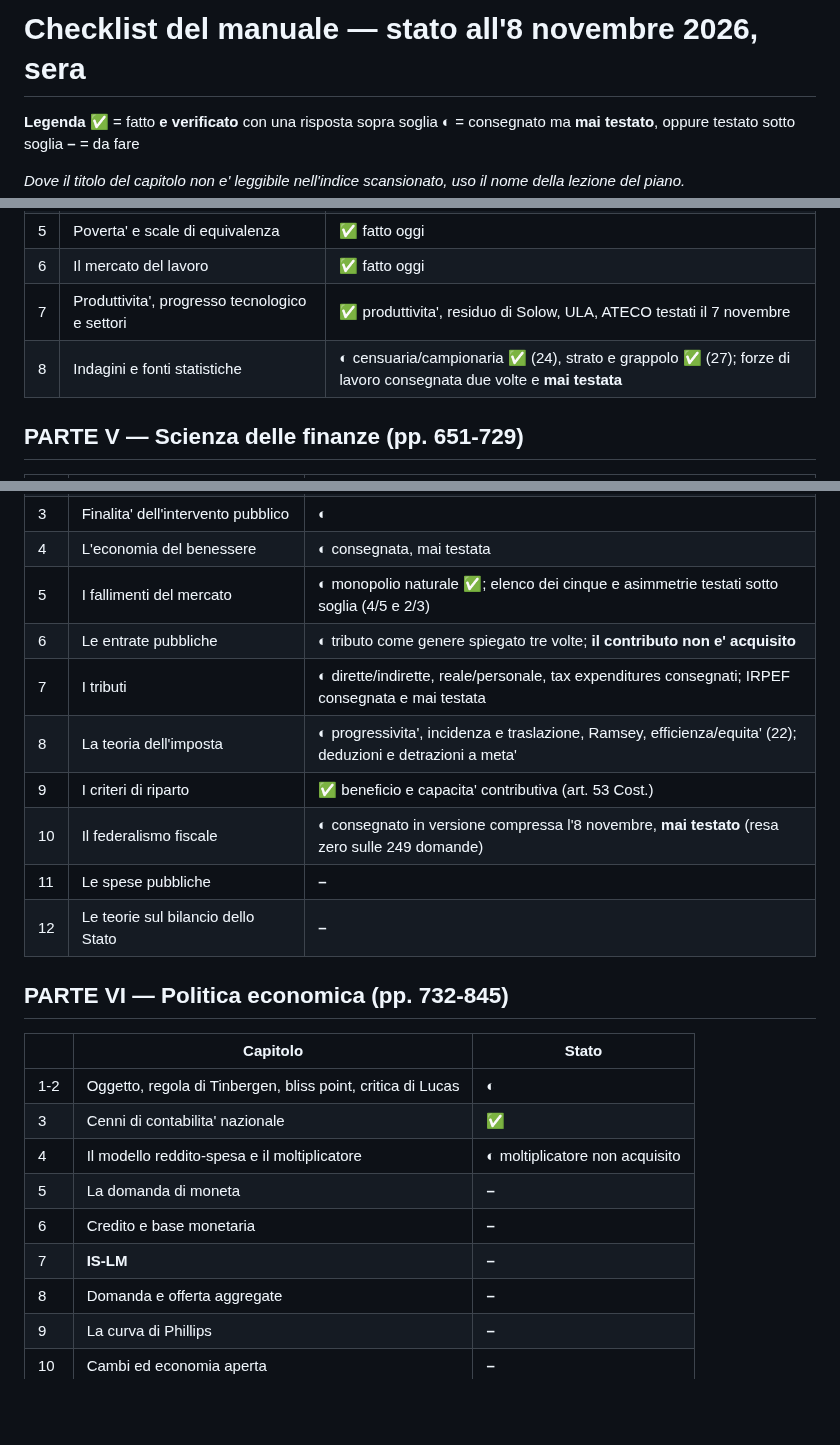
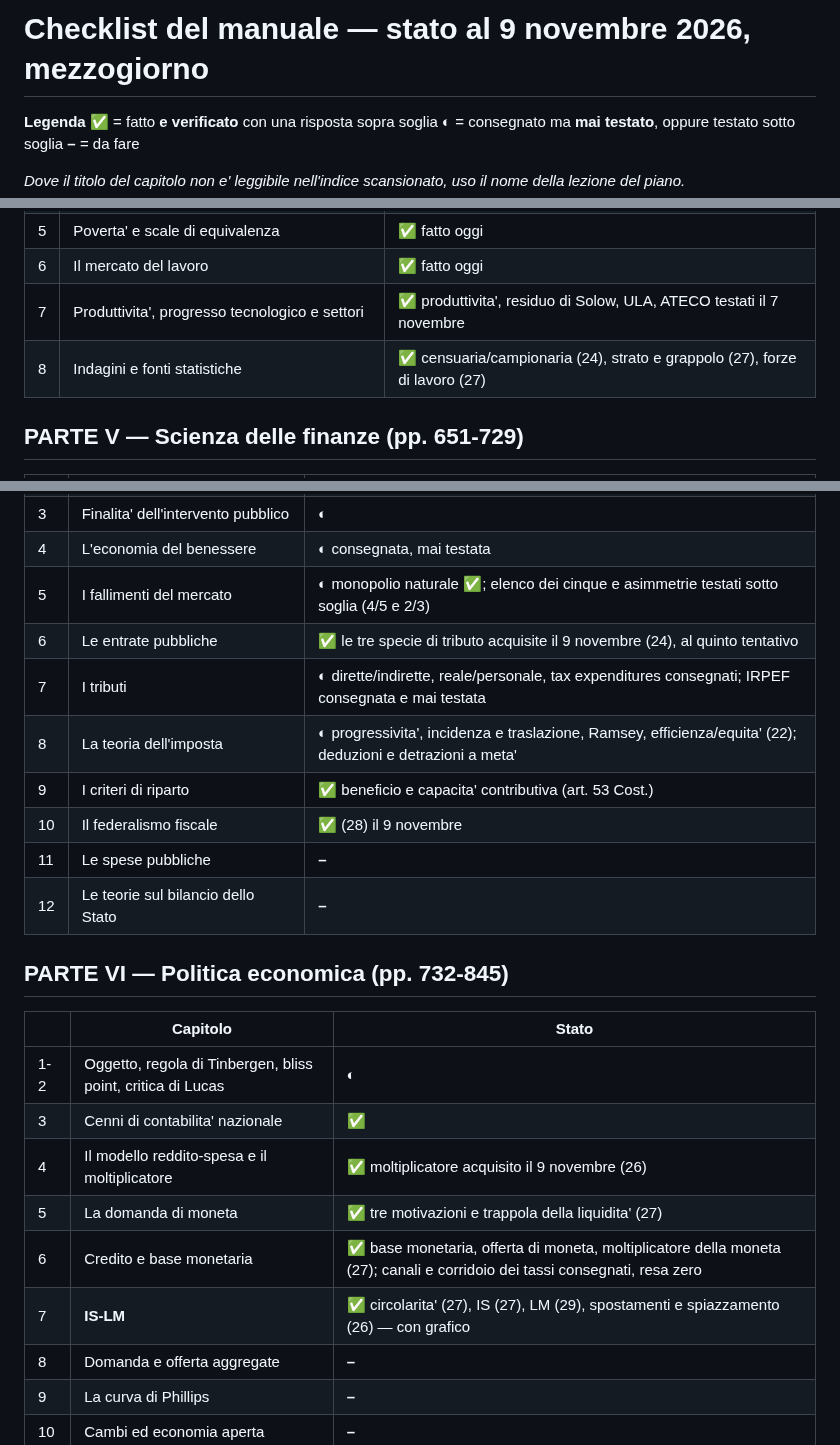
Before and after one commit to Valter90165/gitcourse, a Markdown page: concorso-294/CHECKLIST-manuale.md, 3 parts joined by grey strips. GitHub-like rendering; blank space fills up the shorter version.

```diff
--- a/concorso-294/CHECKLIST-manuale.md
+++ b/concorso-294/CHECKLIST-manuale.md
@@ -1,4 +1,4 @@
-# Checklist del manuale — stato all'8 novembre 2026, sera
+# Checklist del manuale — stato al 9 novembre 2026, mezzogiorno
 
 **Legenda**
 **✅** = fatto **e verificato** con una risposta sopra soglia
@@ -73,7 +73,7 @@ della lezione del piano.*
 | 5 | Poverta' e scale di equivalenza | **✅** fatto oggi |
 | 6 | Il mercato del lavoro | **✅** fatto oggi |
 | 7 | Produttivita', progresso tecnologico e settori | **✅** produttivita', residuo di Solow, ULA, ATECO testati il 7 novembre |
-| 8 | Indagini e fonti statistiche | **◐** censuaria/campionaria **✅** (24), strato e grappolo **✅** (27); forze di lavoro consegnata due volte e **mai testata** |
+| 8 | Indagini e fonti statistiche | **✅** censuaria/campionaria (24), strato e grappolo (27), forze di lavoro (27) |
 
 ## PARTE V — Scienza delle finanze (pp. 651-729)
 
@@ -84,11 +84,11 @@ della lezione del piano.*
 | 3 | Finalita' dell'intervento pubblico | **◐** |
 | 4 | L'economia del benessere | **◐** consegnata, mai testata |
 | 5 | I fallimenti del mercato | **◐** monopolio naturale **✅**; elenco dei cinque e asimmetrie testati sotto soglia (4/5 e 2/3) |
-| 6 | Le entrate pubbliche | **◐** tributo come genere spiegato tre volte; **il contributo non e' acquisito** |
+| 6 | Le entrate pubbliche | **✅** le tre specie di tributo acquisite il 9 novembre (24), al quinto tentativo |
 | 7 | I tributi | **◐** dirette/indirette, reale/personale, tax expenditures consegnati; IRPEF consegnata e mai testata |
 | 8 | La teoria dell'imposta | **◐** progressivita', incidenza e traslazione, Ramsey, efficienza/equita' (22); deduzioni e detrazioni a meta' |
 | 9 | I criteri di riparto | **✅** beneficio e capacita' contributiva (art. 53 Cost.) |
-| 10 | Il federalismo fiscale | **◐** consegnato in versione compressa l'8 novembre, **mai testato** (resa zero sulle 249 domande) |
+| 10 | Il federalismo fiscale | **✅** (28) il 9 novembre |
 | 11 | Le spese pubbliche | **–** |
 | 12 | Le teorie sul bilancio dello Stato | **–** |
 
@@ -98,10 +98,10 @@ della lezione del piano.*
 |---|---|---|
 | 1-2 | Oggetto, regola di Tinbergen, bliss point, critica di Lucas | **◐** |
 | 3 | Cenni di contabilita' nazionale | **✅** |
-| 4 | Il modello reddito-spesa e il moltiplicatore | **◐** moltiplicatore non acquisito |
-| 5 | La domanda di moneta | **–** |
-| 6 | Credito e base monetaria | **–** |
-| 7 | **IS-LM** | **–** |
+| 4 | Il modello reddito-spesa e il moltiplicatore | **✅** moltiplicatore acquisito il 9 novembre (26) |
+| 5 | La domanda di moneta | **✅** tre motivazioni e trappola della liquidita' (27) |
+| 6 | Credito e base monetaria | **✅** base monetaria, offerta di moneta, moltiplicatore della moneta (27); canali e corridoio dei tassi consegnati, resa zero |
+| 7 | **IS-LM** | **✅** circolarita' (27), IS (27), LM (29), spostamenti e spiazzamento (26) — con grafico |
 | 8 | Domanda e offerta aggregate | **–** |
 | 9 | La curva di Phillips | **–** |
 | 10 | Cambi ed economia aperta | **–** |
```
Also changed, not shown: concorso-294/stato-programma-3-novembre.md (+52 -0 lines).
